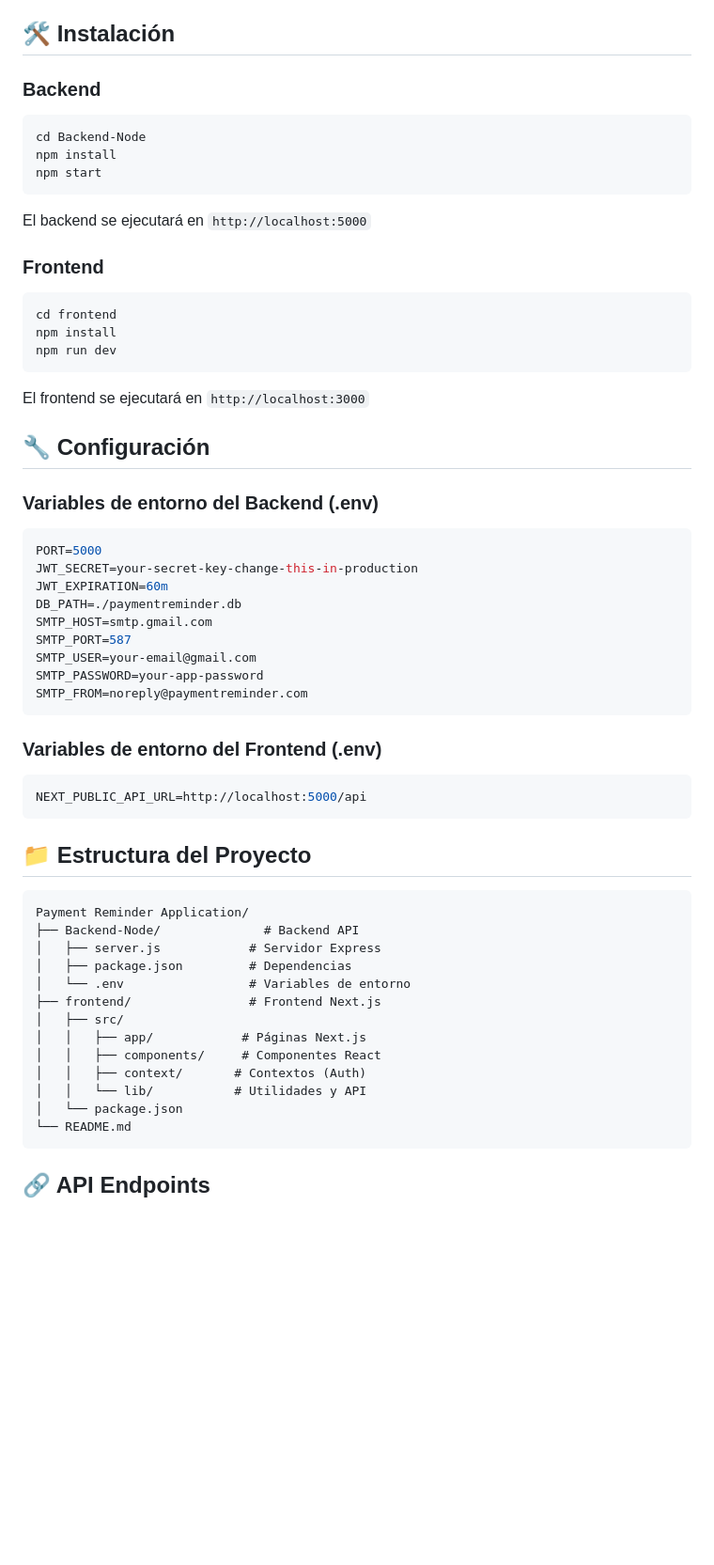
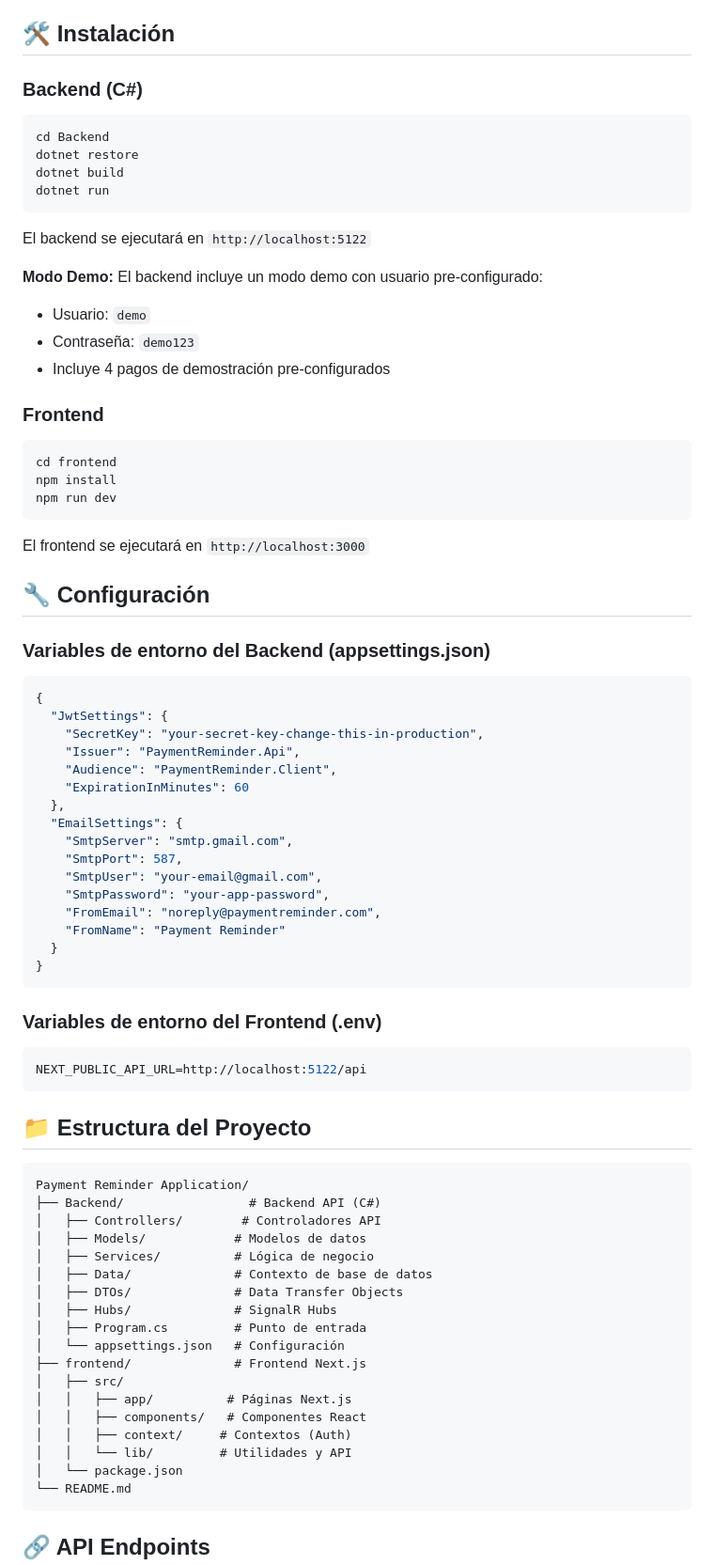
Before and after one commit to sebarouco/Payment-reminder, a Markdown page: README.md, the part around one of its changes. Shown at 94% size. GitHub-like rendering; blank space fills up the shorter version.

````diff
--- a/README.md
+++ b/README.md
@@ -35,14 +37,20 @@ Una aplicación completa para gestionar pagos y recordatorios automáticos, basa
 
 ## 🛠️ Instalación
 
-### Backend
+### Backend (C#)
 ```bash
-cd Backend-Node
-npm install
-npm start
+cd Backend
+dotnet restore
+dotnet build
+dotnet run
 ```
 
-El backend se ejecutará en `http://localhost:5000`
+El backend se ejecutará en `http://localhost:5122`
+
+**Modo Demo:** El backend incluye un modo demo con usuario pre-configurado:
+- Usuario: `demo`
+- Contraseña: `demo123`
+- Incluye 4 pagos de demostración pre-configurados
 
 ### Frontend
 ```bash
@@ -55,38 +63,50 @@ El frontend se ejecutará en `http://localhost:3000`
 
 ## 🔧 Configuración
 
-### Variables de entorno del Backend (.env)
-```env
-PORT=5000
-JWT_SECRET=your-secret-key-change-this-in-production
-JWT_EXPIRATION=60m
-DB_PATH=./paymentreminder.db
-SMTP_HOST=smtp.gmail.com
-SMTP_PORT=587
-SMTP_USER=your-email@gmail.com
-SMTP_PASSWORD=your-app-password
-SMTP_FROM=noreply@paymentreminder.com
+### Variables de entorno del Backend (appsettings.json)
+```json
+{
+  "JwtSettings": {
+    "SecretKey": "your-secret-key-change-this-in-production",
+    "Issuer": "PaymentReminder.Api",
+    "Audience": "PaymentReminder.Client",
+    "ExpirationInMinutes": 60
+  },
+  "EmailSettings": {
+    "SmtpServer": "smtp.gmail.com",
+    "SmtpPort": 587,
+    "SmtpUser": "your-email@gmail.com",
+    "SmtpPassword": "your-app-password",
+    "FromEmail": "noreply@paymentreminder.com",
+    "FromName": "Payment Reminder"
+  }
+}
 ```
 
 ### Variables de entorno del Frontend (.env)
 ```env
-NEXT_PUBLIC_API_URL=http://localhost:5000/api
+NEXT_PUBLIC_API_URL=http://localhost:5122/api
 ```
 
 ## 📁 Estructura del Proyecto
 
 ```
 Payment Reminder Application/
-├── Backend-Node/              # Backend API
-│   ├── server.js            # Servidor Express
-│   ├── package.json         # Dependencias
-│   └── .env                 # Variables de entorno
-├── frontend/                # Frontend Next.js
+├── Backend/                 # Backend API (C#)
+│   ├── Controllers/        # Controladores API
+│   ├── Models/            # Modelos de datos
+│   ├── Services/          # Lógica de negocio
+│   ├── Data/              # Contexto de base de datos
+│   ├── DTOs/              # Data Transfer Objects
+│   ├── Hubs/              # SignalR Hubs
+│   ├── Program.cs         # Punto de entrada
+│   └── appsettings.json   # Configuración
+├── frontend/              # Frontend Next.js
 │   ├── src/
-│   │   ├── app/            # Páginas Next.js
-│   │   ├── components/     # Componentes React
-│   │   ├── context/       # Contextos (Auth)
-│   │   └── lib/           # Utilidades y API
+│   │   ├── app/          # Páginas Next.js
+│   │   ├── components/   # Componentes React
+│   │   ├── context/     # Contextos (Auth)
+│   │   └── lib/         # Utilidades y API
 │   └── package.json
 └── README.md
 ```
````
Also changed, not shown: other parts of README.md (+29 -21 lines).
